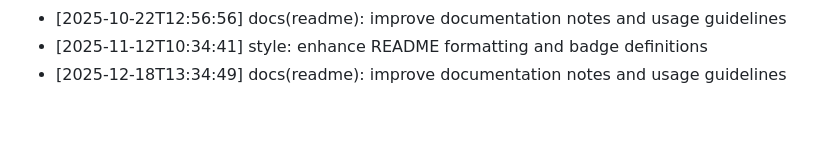
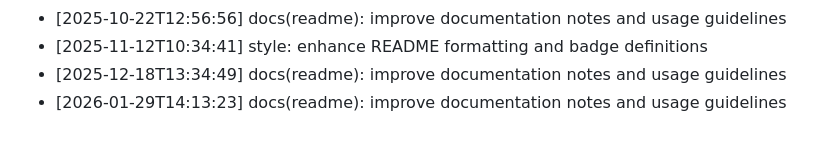
Before and after one commit to abrar225/Men_Hair_Salon, a Markdown page: README.md, the part around the change. Drawn GitHub-style.

Commit message:
docs(readme): improve documentation notes and usage guidelines

```diff
--- a/README.md
+++ b/README.md
@@ -88,3 +88,4 @@ For any queries or support, feel free to reach out!
 - [2025-10-22T12:56:56] docs(readme): improve documentation notes and usage guidelines
 - [2025-11-12T10:34:41] style: enhance README formatting and badge definitions
 - [2025-12-18T13:34:49] docs(readme): improve documentation notes and usage guidelines
+- [2026-01-29T14:13:23] docs(readme): improve documentation notes and usage guidelines
```
